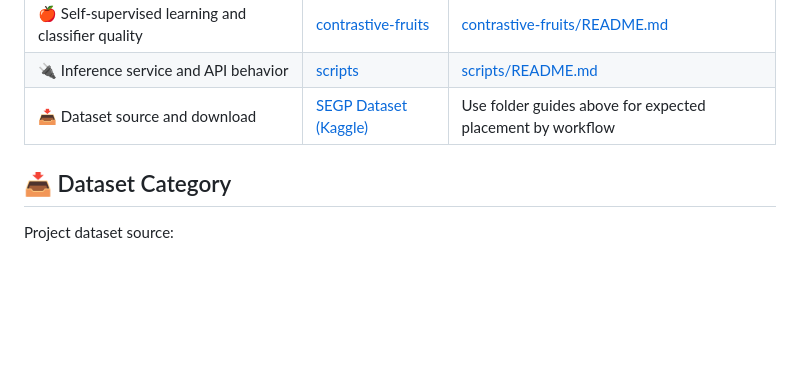
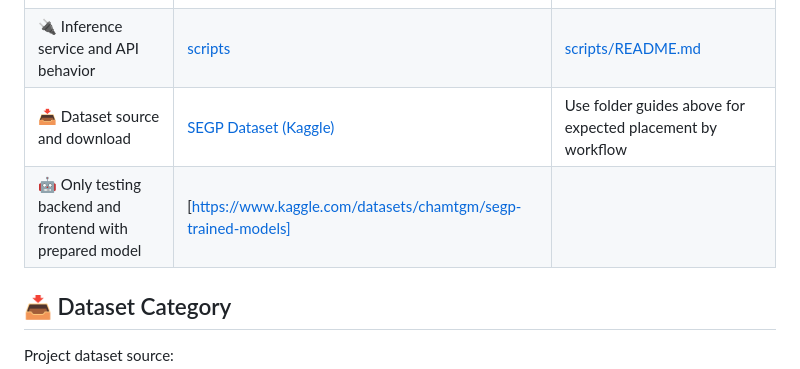
Before and after one commit to chamtgm/SEGP, a Markdown page: README.md, the part around the change. Drawn GitHub-style; blank space fills up the shorter version.

```diff
--- a/README.md
+++ b/README.md
@@ -27,6 +27,7 @@ Then use the map below 👇
 | 🍎 Self-supervised learning and classifier quality | [contrastive-fruits](contrastive-fruits) | [contrastive-fruits/README.md](contrastive-fruits/README.md) |
 | 🔌 Inference service and API behavior | [scripts](scripts) | [scripts/README.md](scripts/README.md) |
 | 📥 Dataset source and download | [SEGP Dataset (Kaggle)](https://www.kaggle.com/datasets/chamtgm/segp-dataset) | Use folder guides above for expected placement by workflow |
+| 🤖 Only testing backend and frontend with prepared model | [https://www.kaggle.com/datasets/chamtgm/segp-trained-models] |
 
 ## 📥 Dataset Category
 
```
